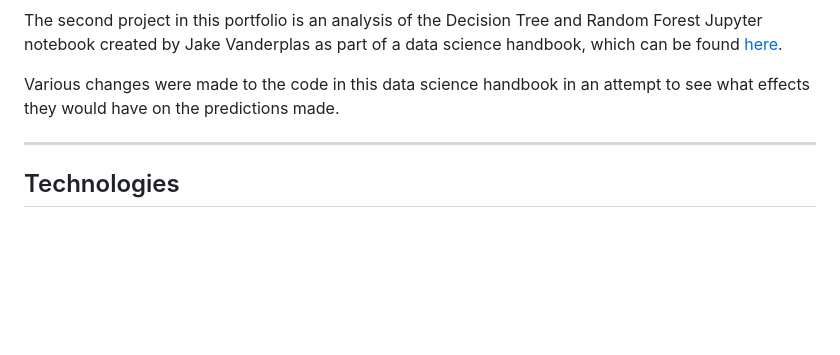
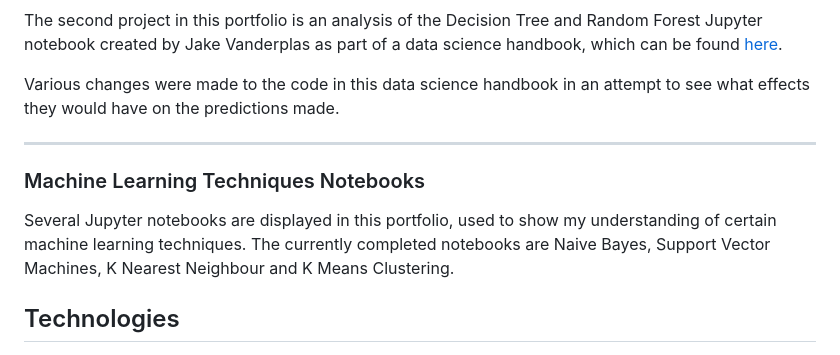
Before and after one commit to AdamL-DSG42/MachineLearningPortfolio, a Markdown page: README.md, the part around the change. Rendered like a GitHub page; blank space fills up the shorter version.

```diff
--- a/README.md
+++ b/README.md
@@ -36,6 +36,9 @@ Various changes were made to the code in this data science handbook in an attemp
 
 ---
 
+### Machine Learning Techniques Notebooks
+Several Jupyter notebooks are displayed in this portfolio, used to show my understanding of certain machine learning techniques. The currently completed notebooks are Naive Bayes, Support Vector Machines, K Nearest Neighbour and K Means Clustering.
+
 ## Technologies
 
 - These projects were both created using [Python](https://www.python.org/), as it is one of the top programming languages for data science and machine learning.
```
